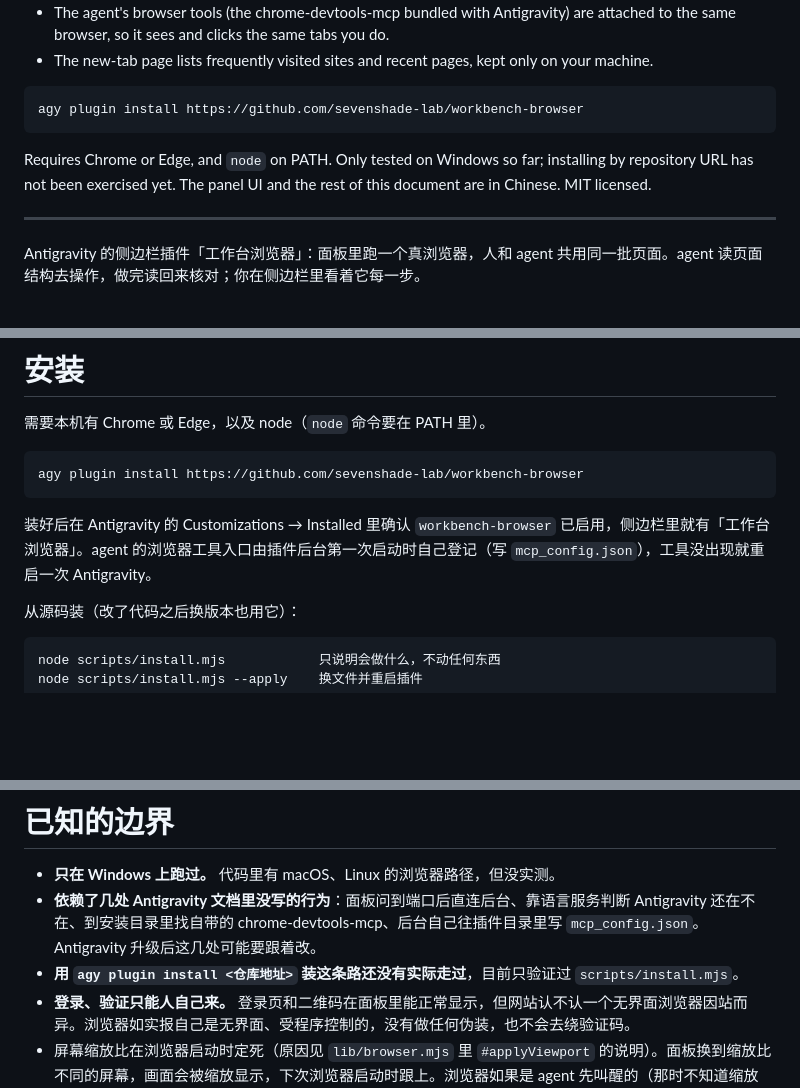
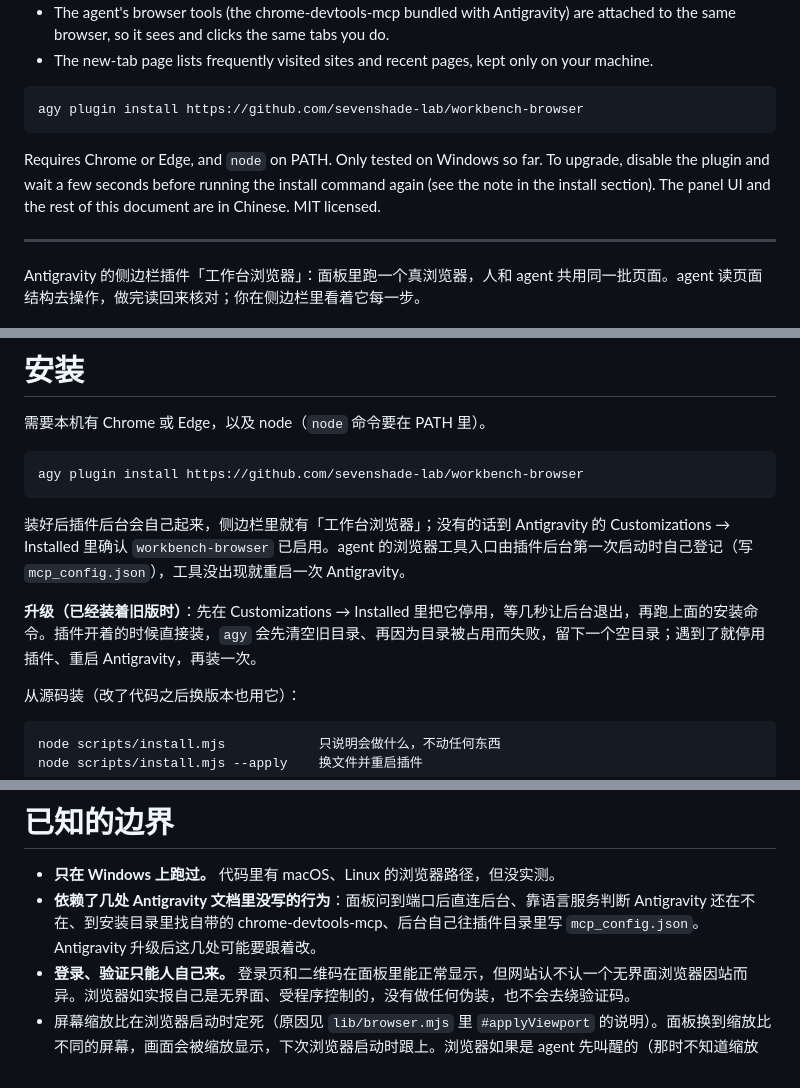
Before and after one commit to sevenshade-lab/workbench-browser, a Markdown page: README.md, 3 parts joined by grey strips. GitHub-like rendering; blank space fills up the shorter version.

Commit message:
README: installing from the repository URL is verified; disable the plugin before upgrading
Co-Authored-By: Claude Opus 5.5 <noreply@anthropic.com>

````diff
--- a/README.md
+++ b/README.md
@@ -11,7 +11,7 @@ A side-panel plugin for Google Antigravity: a real browser in the panel, shared
 agy plugin install https://github.com/sevenshade-lab/workbench-browser
 ```
 
-Requires Chrome or Edge, and `node` on PATH. Only tested on Windows so far; installing by repository URL has not been exercised yet. The panel UI and the rest of this document are in Chinese. MIT licensed.
+Requires Chrome or Edge, and `node` on PATH. Only tested on Windows so far. To upgrade, disable the plugin and wait a few seconds before running the install command again (see the note in the install section). The panel UI and the rest of this document are in Chinese. MIT licensed.
 
 ---
 
@@ -43,7 +43,9 @@ Antigravity 的侧边栏插件「工作台浏览器」：面板里跑一个真
 agy plugin install https://github.com/sevenshade-lab/workbench-browser
 ```
 
-装好后在 Antigravity 的 Customizations → Installed 里确认 `workbench-browser` 已启用，侧边栏里就有「工作台浏览器」。agent 的浏览器工具入口由插件后台第一次启动时自己登记（写 `mcp_config.json`），工具没出现就重启一次 Antigravity。
+装好后插件后台会自己起来，侧边栏里就有「工作台浏览器」；没有的话到 Antigravity 的 Customizations → Installed 里确认 `workbench-browser` 已启用。agent 的浏览器工具入口由插件后台第一次启动时自己登记（写 `mcp_config.json`），工具没出现就重启一次 Antigravity。
+
+**升级（已经装着旧版时）**：先在 Customizations → Installed 里把它停用，等几秒让后台退出，再跑上面的安装命令。插件开着的时候直接装，`agy` 会先清空旧目录、再因为目录被占用而失败，留下一个空目录；遇到了就停用插件、重启 Antigravity，再装一次。
 
 从源码装（改了代码之后换版本也用它）：
 
@@ -90,7 +92,6 @@ node tests/lifecycle.mjs   后台的进退：新后台请旧后台让位；语
 
 - **只在 Windows 上跑过。** 代码里有 macOS、Linux 的浏览器路径，但没实测。
 - **依赖了几处 Antigravity 文档里没写的行为**：面板问到端口后直连后台、靠语言服务判断 Antigravity 还在不在、到安装目录里找自带的 chrome-devtools-mcp、后台自己往插件目录里写 `mcp_config.json`。Antigravity 升级后这几处可能要跟着改。
-- **用 `agy plugin install <仓库地址>` 装这条路还没有实际走过**，目前只验证过 `scripts/install.mjs`。
 - **登录、验证只能人自己来。** 登录页和二维码在面板里能正常显示，但网站认不认一个无界面浏览器因站而异。浏览器如实报自己是无界面、受程序控制的，没有做任何伪装，也不会去绕验证码。
 - 屏幕缩放比在浏览器启动时定死（原因见 `lib/browser.mjs` 里 `#applyViewport` 的说明）。面板换到缩放比不同的屏幕，画面会被缩放显示，下次浏览器启动时跟上。浏览器如果是 agent 先叫醒的（那时不知道缩放比），第一个面板连上来时会按面板的缩放比重开一次，标签页按地址恢复，页面里没提交的内容会丢。
 - `agy plugin disable` 之后 Antigravity 要过几秒才真的停掉后台，安装脚本会等它退了再 `enable`；手动操作时也要等一下，否则后台还是旧的那个进程。
````
